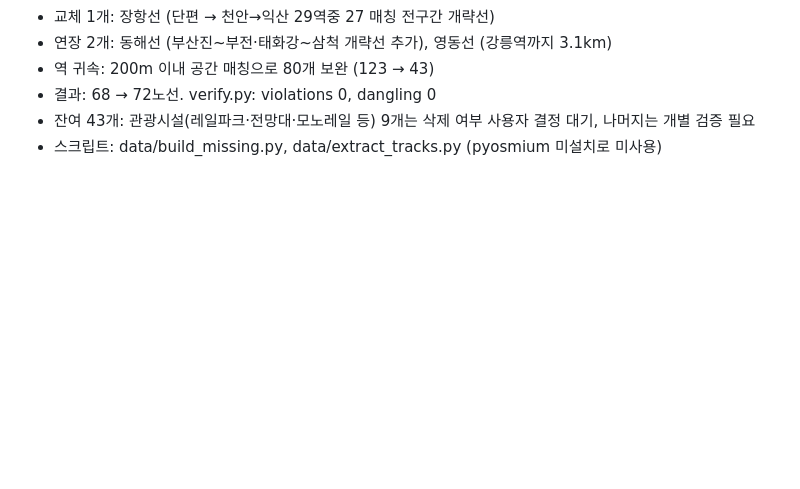
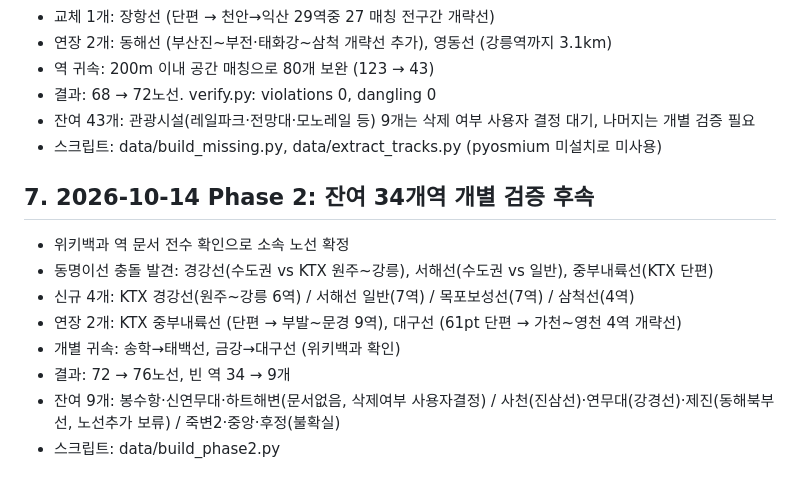
Before and after one commit to plazalabs/kr-rail-map, a Markdown page: data/CLEANING.md, the part around the change. GitHub-like rendering; blank space fills up the shorter version.

Commit message:
CLEANING.md: Phase 2 기록 정리

```diff
--- a/data/CLEANING.md
+++ b/data/CLEANING.md
@@ -83,3 +83,13 @@
 - 결과: 68 → 72노선. verify.py: violations 0, dangling 0
 - 잔여 43개: 관광시설(레일파크·전망대·모노레일 등) 9개는 삭제 여부 사용자 결정 대기, 나머지는 개별 검증 필요
 - 스크립트: data/build_missing.py, data/extract_tracks.py (pyosmium 미설치로 미사용)
+
+## 7. 2026-10-14 Phase 2: 잔여 34개역 개별 검증 후속
+- 위키백과 역 문서 전수 확인으로 소속 노선 확정
+- 동명이선 충돌 발견: 경강선(수도권 vs KTX 원주~강릉), 서해선(수도권 vs 일반), 중부내륙선(KTX 단편)
+- 신규 4개: KTX 경강선(원주~강릉 6역) / 서해선 일반(7역) / 목포보성선(7역) / 삼척선(4역)
+- 연장 2개: KTX 중부내륙선 (단편 → 부발~문경 9역), 대구선 (61pt 단편 → 가천~영천 4역 개략선)
+- 개별 귀속: 송학→태백선, 금강→대구선 (위키백과 확인)
+- 결과: 72 → 76노선, 빈 역 34 → 9개
+- 잔여 9개: 봉수항·신연무대·하트해변(문서없음, 삭제여부 사용자결정) / 사천(진삼선)·연무대(강경선)·제진(동해북부선, 노선추가 보류) / 죽변2·중앙·후정(불확실)
+- 스크립트: data/build_phase2.py
```
